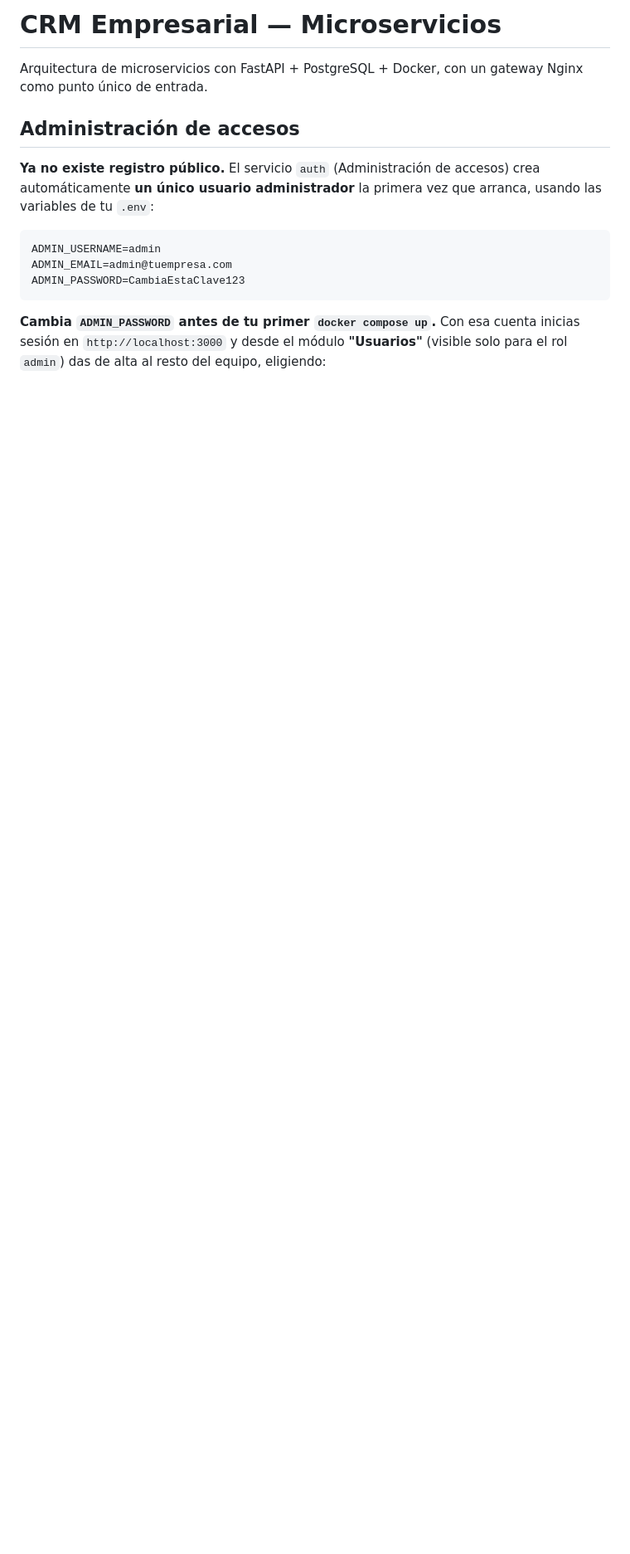
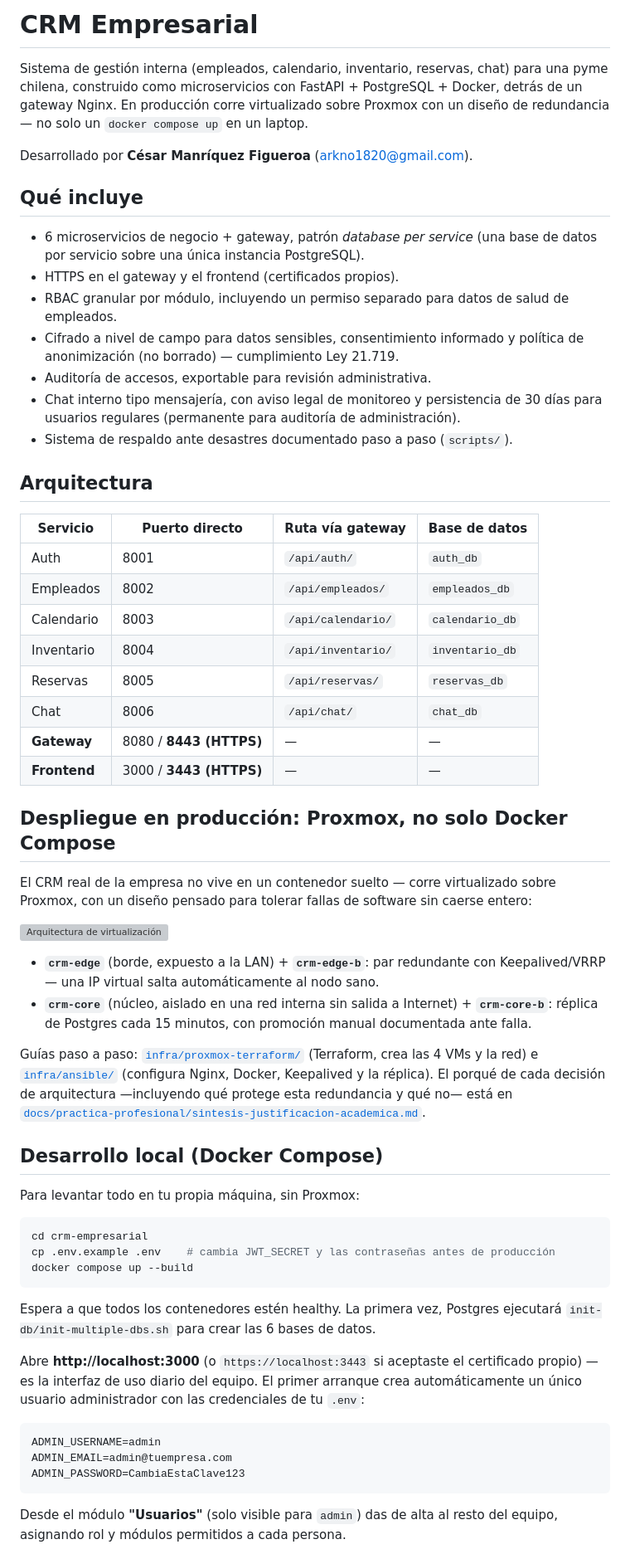
Before and after one commit to arkno1820-arch/crm-empresarial, a Markdown page: README.md, the part around one of its changes. Shown at 83% size. Rendered like a GitHub page; blank space fills up the shorter version; grey boxes are pictures that could not be loaded.

````diff
--- a/README.md
+++ b/README.md
@@ -1,10 +1,74 @@
-# CRM Empresarial — Microservicios
+# CRM Empresarial
 
-Arquitectura de microservicios con FastAPI + PostgreSQL + Docker, con un gateway Nginx como punto único de entrada.
+Sistema de gestión interna (empleados, calendario, inventario, reservas, chat) para una
+pyme chilena, construido como microservicios con FastAPI + PostgreSQL + Docker, detrás de
+un gateway Nginx. En producción corre virtualizado sobre Proxmox con un diseño de
+redundancia — no solo un `docker compose up` en un laptop.
 
-## Administración de accesos
+Desarrollado por **César Manríquez Figueroa** ([arkno1820@gmail.com](mailto:arkno1820@gmail.com)).
 
-**Ya no existe registro público.** El servicio `auth` (Administración de accesos) crea automáticamente **un único usuario administrador** la primera vez que arranca, usando las variables de tu `.env`:
+## Qué incluye
+
+- 6 microservicios de negocio + gateway, patrón *database per service* (una base de datos
+  por servicio sobre una única instancia PostgreSQL).
+- HTTPS en el gateway y el frontend (certificados propios).
+- RBAC granular por módulo, incluyendo un permiso separado para datos de salud de
+  empleados.
+- Cifrado a nivel de campo para datos sensibles, consentimiento informado y política de
+  anonimización (no borrado) — cumplimiento Ley 21.719.
+- Auditoría de accesos, exportable para revisión administrativa.
+- Chat interno tipo mensajería, con aviso legal de monitoreo y persistencia de 30 días
+  para usuarios regulares (permanente para auditoría de administración).
+- Sistema de respaldo ante desastres documentado paso a paso (`scripts/`).
+
+## Arquitectura
+
+| Servicio     | Puerto directo | Ruta vía gateway     | Base de datos    |
+|--------------|----------------|-----------------------|------------------|
+| Auth         | 8001           | `/api/auth/`          | `auth_db`        |
+| Empleados    | 8002           | `/api/empleados/`     | `empleados_db`   |
+| Calendario   | 8003           | `/api/calendario/`    | `calendario_db`  |
+| Inventario   | 8004           | `/api/inventario/`    | `inventario_db`  |
+| Reservas     | 8005           | `/api/reservas/`      | `reservas_db`    |
+| Chat         | 8006           | `/api/chat/`          | `chat_db`        |
+| **Gateway**  | 8080 / **8443 (HTTPS)** | —             | —                |
+| **Frontend** | 3000 / **3443 (HTTPS)** | —             | —                |
+
+## Despliegue en producción: Proxmox, no solo Docker Compose
+
+El CRM real de la empresa no vive en un contenedor suelto — corre virtualizado sobre
+Proxmox, con un diseño pensado para tolerar fallas de software sin caerse entero:
+
+![Arquitectura de virtualización](arquitectura_crm_proxmox.svg)
+
+- **`crm-edge`** (borde, expuesto a la LAN) + **`crm-edge-b`**: par redundante con
+  Keepalived/VRRP — una IP virtual salta automáticamente al nodo sano.
+- **`crm-core`** (núcleo, aislado en una red interna sin salida a Internet) +
+  **`crm-core-b`**: réplica de Postgres cada 15 minutos, con promoción manual
+  documentada ante falla.
+
+Guías paso a paso: [`infra/proxmox-terraform/`](infra/proxmox-terraform) (Terraform, crea
+las 4 VMs y la red) e [`infra/ansible/`](infra/ansible) (configura Nginx, Docker, Keepalived
+y la réplica). El porqué de cada decisión de arquitectura —incluyendo qué protege esta
+redundancia y qué no— está en
+[`docs/practica-profesional/sintesis-justificacion-academica.md`](docs/practica-profesional/sintesis-justificacion-academica.md).
+
+## Desarrollo local (Docker Compose)
+
+Para levantar todo en tu propia máquina, sin Proxmox:
+
+```bash
+cd crm-empresarial
+cp .env.example .env    # cambia JWT_SECRET y las contraseñas antes de producción
+docker compose up --build
+```
+
+Espera a que todos los contenedores estén healthy. La primera vez, Postgres ejecutará
+`init-db/init-multiple-dbs.sh` para crear las 6 bases de datos.
+
+Abre **http://localhost:3000** (o `https://localhost:3443` si aceptaste el certificado
+propio) — es la interfaz de uso diario del equipo. El primer arranque crea automáticamente
+un único usuario administrador con las credenciales de tu `.env`:
 
 ```
 ADMIN_USERNAME=admin
@@ -12,5 +76,6 @@ ADMIN_EMAIL=admin@tuempresa.com
 ADMIN_PASSWORD=CambiaEstaClave123
 ```
 
-**Cambia `ADMIN_PASSWORD` antes de tu primer `docker compose up`.** Con esa cuenta inicias sesión en `http://localhost:3000` y desde el módulo **"Usuarios"** (visible solo para el rol `admin`) das de alta al resto del equipo, eligiendo:
+Desde el módulo **"Usuarios"** (solo visible para `admin`) das de alta al resto del
+equipo, asignando rol y módulos permitidos a cada persona.
 
````
Also changed, not shown: other parts of README.md (+35 -97 lines).
